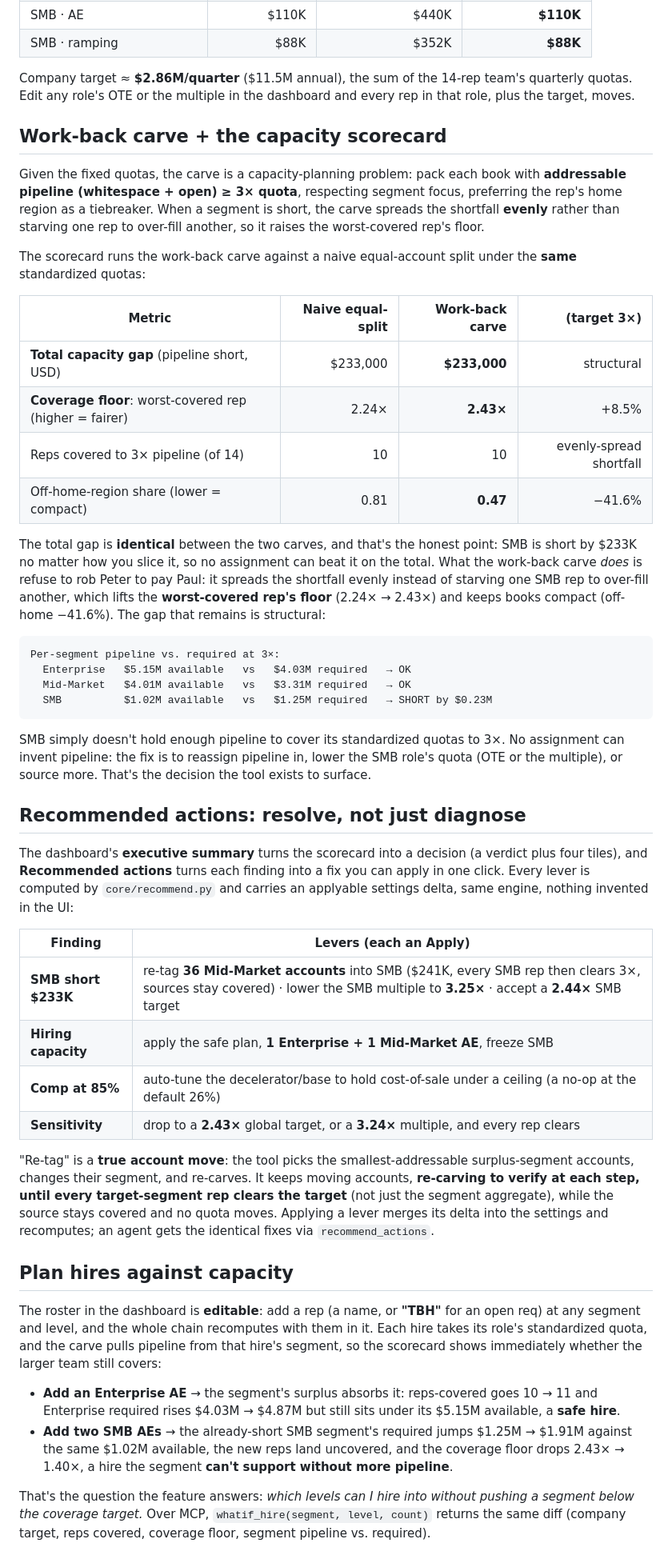
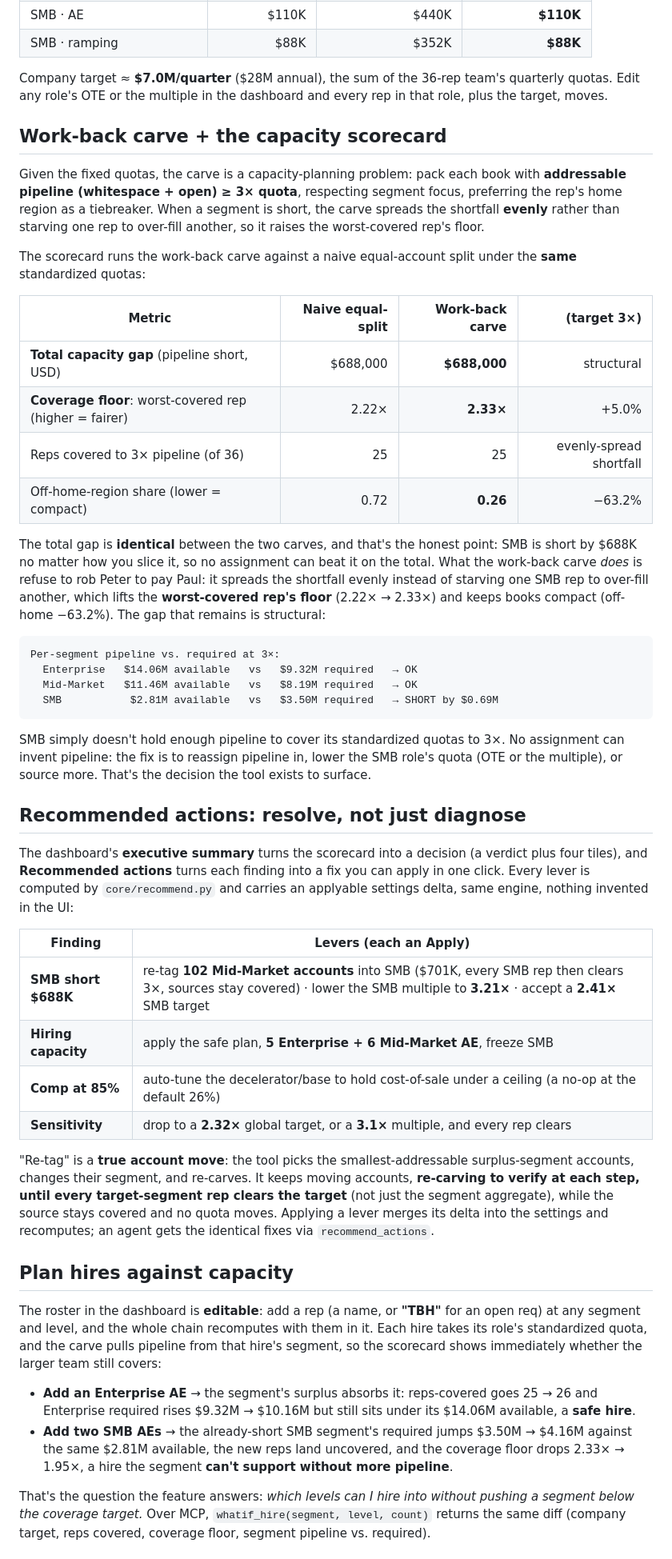
Before and after one commit to stephenjang-creator/territory_quota_designer, a Markdown page: README.md, the part around one of its changes. Shown at 80% size. Rendered like a GitHub page.

````diff
--- a/README.md
+++ b/README.md
@@ -125,7 +125,7 @@ OTE is sized for a US SaaS company of ~$100–500M revenue; the default roster
 | SMB · AE | $110K | $440K | **$110K** |
 | SMB · ramping | $88K | $352K | **$88K** |
 
-Company target ≈ **$2.86M/quarter** ($11.5M annual), the sum of the 14-rep team's
+Company target ≈ **$7.0M/quarter** ($28M annual), the sum of the 36-rep team's
 quarterly quotas. Edit any role's OTE or the multiple in the dashboard and every rep
 in that role, plus the target, moves.
 
@@ -142,23 +142,23 @@ the **same** standardized quotas:
 
 | Metric | Naive equal-split | Work-back carve | (target 3×) |
 | --- | ---: | ---: | ---: |
-| **Total capacity gap** (pipeline short, USD) | $233,000 | **$233,000** | structural |
-| **Coverage floor**: worst-covered rep (higher = fairer) | 2.24× | **2.43×** | +8.5% |
-| Reps covered to 3× pipeline (of 14) | 10 | 10 | evenly-spread shortfall |
-| Off-home-region share (lower = compact) | 0.81 | **0.47** | −41.6% |
+| **Total capacity gap** (pipeline short, USD) | $688,000 | **$688,000** | structural |
+| **Coverage floor**: worst-covered rep (higher = fairer) | 2.22× | **2.33×** | +5.0% |
+| Reps covered to 3× pipeline (of 36) | 25 | 25 | evenly-spread shortfall |
+| Off-home-region share (lower = compact) | 0.72 | **0.26** | −63.2% |
 
 The total gap is **identical** between the two carves, and that's the honest point:
-SMB is short by $233K no matter how you slice it, so no assignment can beat it on the
+SMB is short by $688K no matter how you slice it, so no assignment can beat it on the
 total. What the work-back carve *does* is refuse to rob Peter to pay Paul: it spreads
 the shortfall evenly instead of starving one SMB rep to over-fill another, which lifts
-the **worst-covered rep's floor** (2.24× → 2.43×) and keeps books compact (off-home
-−41.6%). The gap that remains is structural:
+the **worst-covered rep's floor** (2.22× → 2.33×) and keeps books compact (off-home
+−63.2%). The gap that remains is structural:
 
 ```
 Per-segment pipeline vs. required at 3×:
-  Enterprise   $5.15M available   vs   $4.03M required   → OK
-  Mid-Market   $4.01M available   vs   $3.31M required   → OK
-  SMB          $1.02M available   vs   $1.25M required   → SHORT by $0.23M
+  Enterprise   $14.06M available   vs   $9.32M required   → OK
+  Mid-Market   $11.46M available   vs   $8.19M required   → OK
+  SMB           $2.81M available   vs   $3.50M required   → SHORT by $0.69M
 ```
 
 SMB simply doesn't hold enough pipeline to cover its standardized quotas to 3×.
@@ -175,10 +175,10 @@ applyable settings delta, same engine, nothing invented in the UI:
 
 | Finding | Levers (each an **Apply**) |
 | --- | --- |
-| **SMB short $233K** | re-tag **36 Mid-Market accounts** into SMB ($241K, every SMB rep then clears 3×, sources stay covered) · lower the SMB multiple to **3.25×** · accept a **2.44×** SMB target |
-| **Hiring capacity** | apply the safe plan, **1 Enterprise + 1 Mid-Market AE**, freeze SMB |
+| **SMB short $688K** | re-tag **102 Mid-Market accounts** into SMB ($701K, every SMB rep then clears 3×, sources stay covered) · lower the SMB multiple to **3.21×** · accept a **2.41×** SMB target |
+| **Hiring capacity** | apply the safe plan, **5 Enterprise + 6 Mid-Market AE**, freeze SMB |
 | **Comp at 85%** | auto-tune the decelerator/base to hold cost-of-sale under a ceiling (a no-op at the default 26%) |
-| **Sensitivity** | drop to a **2.43×** global target, or a **3.24×** multiple, and every rep clears |
+| **Sensitivity** | drop to a **2.32×** global target, or a **3.1×** multiple, and every rep clears |
 
 "Re-tag" is a **true account move**: the tool picks the smallest-addressable
 surplus-segment accounts, changes their segment, and re-carves. It keeps moving
@@ -194,12 +194,12 @@ open req) at any segment and level, and the whole chain recomputes with them in
 Each hire takes its role's standardized quota, and the carve pulls pipeline from that
 hire's segment, so the scorecard shows immediately whether the larger team still covers:
 
-- **Add an Enterprise AE** → the segment's surplus absorbs it: reps-covered goes 10 → 11
-  and Enterprise required rises $4.03M → $4.87M but still sits under its $5.15M available,
+- **Add an Enterprise AE** → the segment's surplus absorbs it: reps-covered goes 25 → 26
+  and Enterprise required rises $9.32M → $10.16M but still sits under its $14.06M available,
   a **safe hire**.
-- **Add two SMB AEs** → the already-short SMB segment's required jumps $1.25M → $1.91M
-  against the same $1.02M available, the new reps land uncovered, and the coverage floor
-  drops 2.43× → 1.40×, a hire the segment **can't support without more pipeline**.
+- **Add two SMB AEs** → the already-short SMB segment's required jumps $3.50M → $4.16M
+  against the same $2.81M available, the new reps land uncovered, and the coverage floor
+  drops 2.33× → 1.95×, a hire the segment **can't support without more pipeline**.
 
 That's the question the feature answers: *which levels can I hire into without pushing a
 segment below the coverage target.* Over MCP, `whatif_hire(segment, level, count)` returns
````
Also changed, not shown: other parts of README.md (+11 -11 lines), EXAMPLES.md (+55 -51 lines), docs/dashboard.png, 10 other files.
